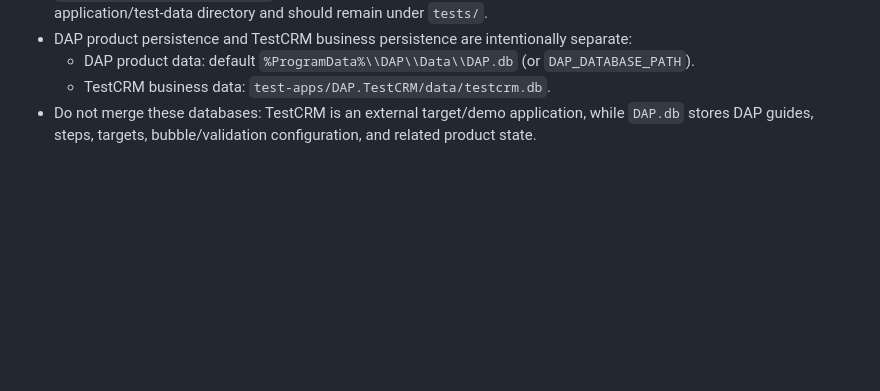
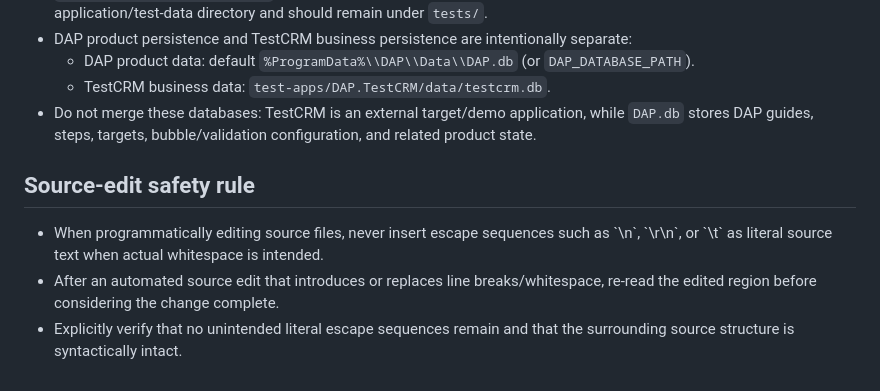
Before and after one commit to shabydevelop-code/DAP-Platform, a Markdown page: PROJECT_CONTEXT.md, the part around the change. GitHub-like rendering; blank space fills up the shorter version.

Commit message:
Document source edit safety rule

```diff
--- a/PROJECT_CONTEXT.md
+++ b/PROJECT_CONTEXT.md
@@ -240,3 +240,9 @@ These are authoring semantics, not TestCRM/Grid-specific Runtime concepts. Core/
   - DAP product data: default `%ProgramData%\\DAP\\Data\\DAP.db` (or `DAP_DATABASE_PATH`).
   - TestCRM business data: `test-apps/DAP.TestCRM/data/testcrm.db`.
 - Do not merge these databases: TestCRM is an external target/demo application, while `DAP.db` stores DAP guides, steps, targets, bubble/validation configuration, and related product state.
+
+
+## Source-edit safety rule
+- When programmatically editing source files, never insert escape sequences such as \`\\n\`, \`\\r\\n\`, or \`\\t\` as literal source text when actual whitespace is intended.
+- After an automated source edit that introduces or replaces line breaks/whitespace, re-read the edited region before considering the change complete.
+- Explicitly verify that no unintended literal escape sequences remain and that the surrounding source structure is syntactically intact.
```
